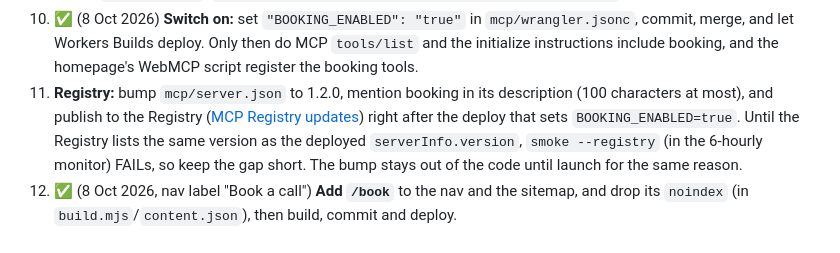
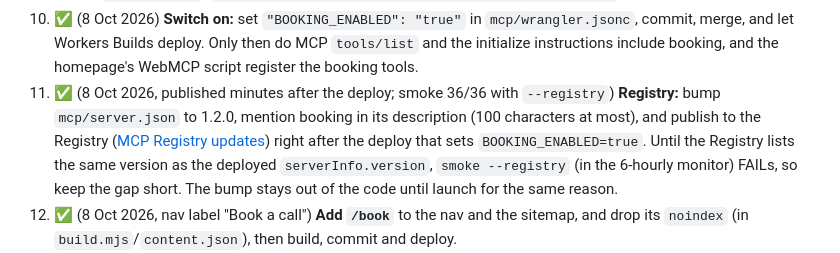
Before and after one commit to PVieira04/patrickjv-eng-site, a Markdown page: docs/06-operations.md, the part around the change. Drawn GitHub-style.

Commit message:
docs: F-001 launch checklist — Registry 1.2.0 published
Co-Authored-By: Claude Opus 5.5 <noreply@anthropic.com>
Claude-Session: https://claude.ai/code/session_016XsG9PHgykpgNLHBfY7opC

```diff
--- a/docs/06-operations.md
+++ b/docs/06-operations.md
@@ -157,7 +157,7 @@ Booking ships dark: the code is deployed with `BOOKING_ENABLED` `"false"`, `/boo
 8. ✅ (8 Oct 2026, saved in the dashboard by Patrick; `cf:export` not yet re-run, it needs `CLOUDFLARE_READ_TOKEN`) **Manual — WAF:** extend the "MCP flood guard" expression to `starts_with(http.request.uri.path, "/mcp") or starts_with(http.request.uri.path, "/api/booking")`. Do it in the dashboard (Security → Security rules), or with a token that can write rulesets: the entrypoint `PUT` takes only `{rules}`. Then `npm run cf:export` and commit.
 9. **Folded into step 13** (the production token lives only in the Worker, so the first real booking is the check). **Manual — live check of the guest list:** re-run the live spike (`docs/specs/F-001-spikes/google/spike.mjs`) with Patrick added as an attendee, and check in the guest's inbox that the invite does **not** show Patrick's personal address (the event sets `guestsCanSeeOtherGuests: false`). Not yet verified live. Also check once that `hello@`'s calendar allows `hangoutsMeet` (`conferenceProperties.allowedConferenceSolutionTypes`).
 10. ✅ (8 Oct 2026) **Switch on:** set `"BOOKING_ENABLED": "true"` in `mcp/wrangler.jsonc`, commit, merge, and let Workers Builds deploy. Only then do MCP `tools/list` and the initialize instructions include booking, and the homepage's WebMCP script register the booking tools.
-11. **Registry:** bump `mcp/server.json` to 1.2.0, mention booking in its description (100 characters at most), and publish to the Registry ([MCP Registry updates](#mcp-registry-updates)) right after the deploy that sets `BOOKING_ENABLED=true`. Until the Registry lists the same version as the deployed `serverInfo.version`, `smoke --registry` (in the 6-hourly monitor) FAILs, so keep the gap short. The bump stays out of the code until launch for the same reason.
+11. ✅ (8 Oct 2026, published minutes after the deploy; smoke 36/36 with `--registry`) **Registry:** bump `mcp/server.json` to 1.2.0, mention booking in its description (100 characters at most), and publish to the Registry ([MCP Registry updates](#mcp-registry-updates)) right after the deploy that sets `BOOKING_ENABLED=true`. Until the Registry lists the same version as the deployed `serverInfo.version`, `smoke --registry` (in the 6-hourly monitor) FAILs, so keep the gap short. The bump stays out of the code until launch for the same reason.
 12. ✅ (8 Oct 2026, nav label "Book a call") **Add `/book`** to the nav and the sitemap, and drop its `noindex` (in `build.mjs`/`content.json`), then build, commit and deploy.
 13. **Smoke:** `npm run smoke -- --mcp` passes (now requiring `bookingReady`). Make one real booking end to end from `/book` with an outside address: the hold email arrives (SPF, DKIM and DMARC pass in its headers), Confirm books it, Google's invite arrives with a Meet link, the "Booked" email's cancel link cancels it.
 
```
